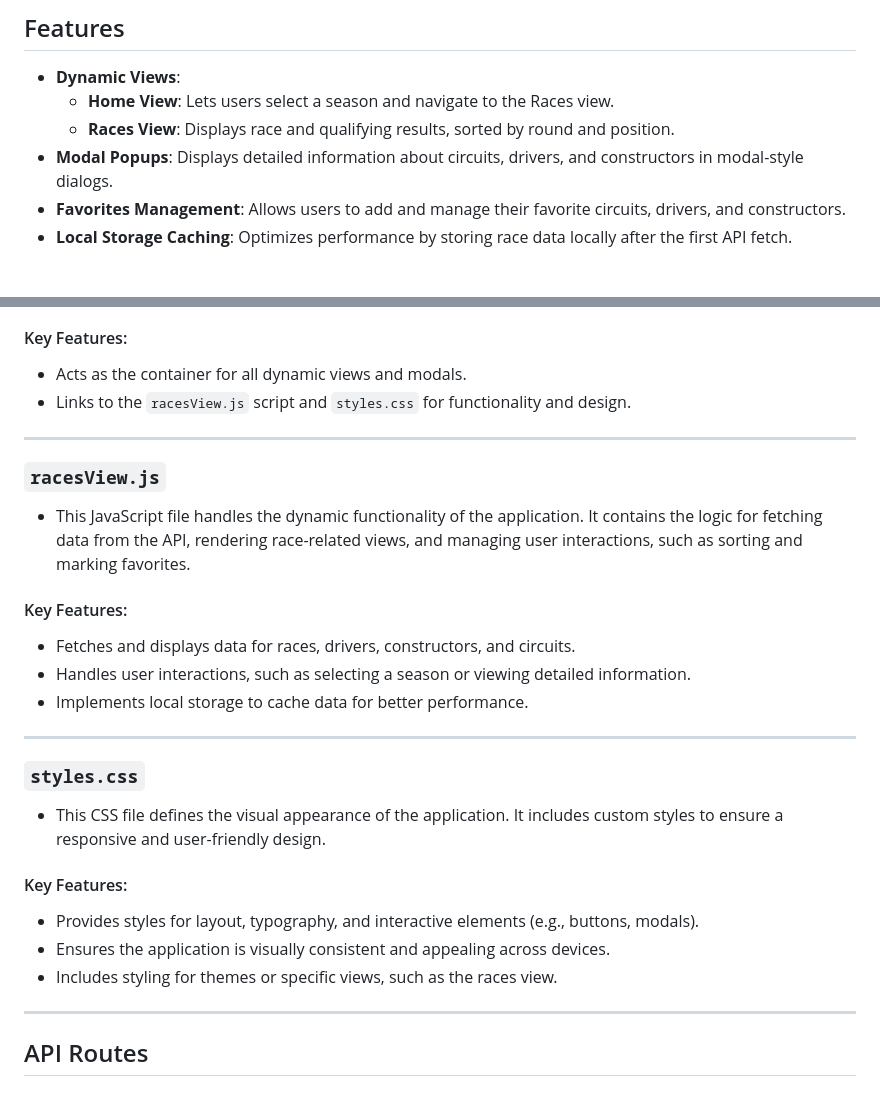
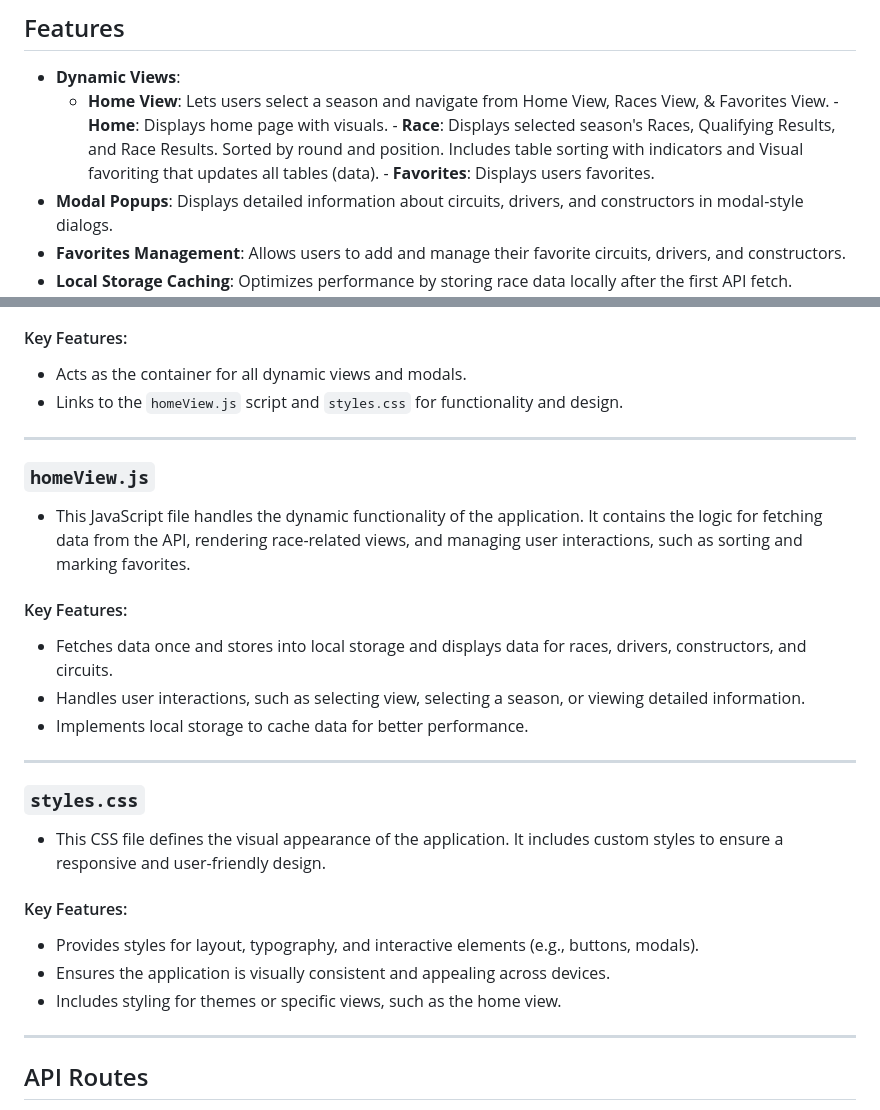
Before and after one commit to 3-png/COMP-3512-assign-2, a Markdown page: README.md, 2 parts joined by grey strips. Drawn GitHub-style; blank space fills up the shorter version.

Commit message:
Corrected README.md

```diff
--- a/README.md
+++ b/README.md
@@ -9,8 +9,12 @@ This project is a Single-Page Application (SPA) created as part of the **COMP 35
 ## Features
 
 - **Dynamic Views**:
-  - **Home View**: Lets users select a season and navigate to the Races view.
-  - **Races View**: Displays race and qualifying results, sorted by round and position.
+  - **Home View**: Lets users select a season and navigate from Home View, Races View, & Favorites View.
+                  - **Home**: Displays home page with visuals.
+                  - **Race**: Displays selected season's Races, Qualifying Results, and Race Results.
+                              Sorted by round and position. Includes table sorting with indicators and
+                              Visual favoriting that updates all tables (data).
+                  - **Favorites**: Displays users favorites.
 - **Modal Popups**: Displays detailed information about circuits, drivers, and constructors in modal-style dialogs.
 - **Favorites Management**: Allows users to add and manage their favorite circuits, drivers, and constructors.
 - **Local Storage Caching**: Optimizes performance by storing race data locally after the first API fetch.
@@ -36,16 +40,16 @@ This project is a Single-Page Application (SPA) created as part of the **COMP 35
 
 #### Key Features:
 - Acts as the container for all dynamic views and modals.
-- Links to the `racesView.js` script and `styles.css` for functionality and design.
+- Links to the `homeView.js` script and `styles.css` for functionality and design.
 
 ---
 
-### `racesView.js`
+### `homeView.js`
 - This JavaScript file handles the dynamic functionality of the application. It contains the logic for fetching data from the API, rendering race-related views, and managing user interactions, such as sorting and marking favorites.
 
 #### Key Features:
-- Fetches and displays data for races, drivers, constructors, and circuits.
-- Handles user interactions, such as selecting a season or viewing detailed information.
+- Fetches data once and stores into local storage and displays data for races, drivers, constructors, and circuits.
+- Handles user interactions, such as selecting view, selecting a season, or viewing detailed information.
 - Implements local storage to cache data for better performance.
 
 ---
@@ -56,7 +60,7 @@ This project is a Single-Page Application (SPA) created as part of the **COMP 35
 #### Key Features:
 - Provides styles for layout, typography, and interactive elements (e.g., buttons, modals).
 - Ensures the application is visually consistent and appealing across devices.
-- Includes styling for themes or specific views, such as the races view.
+- Includes styling for themes or specific views, such as the home view.
 
 ---
 
```
